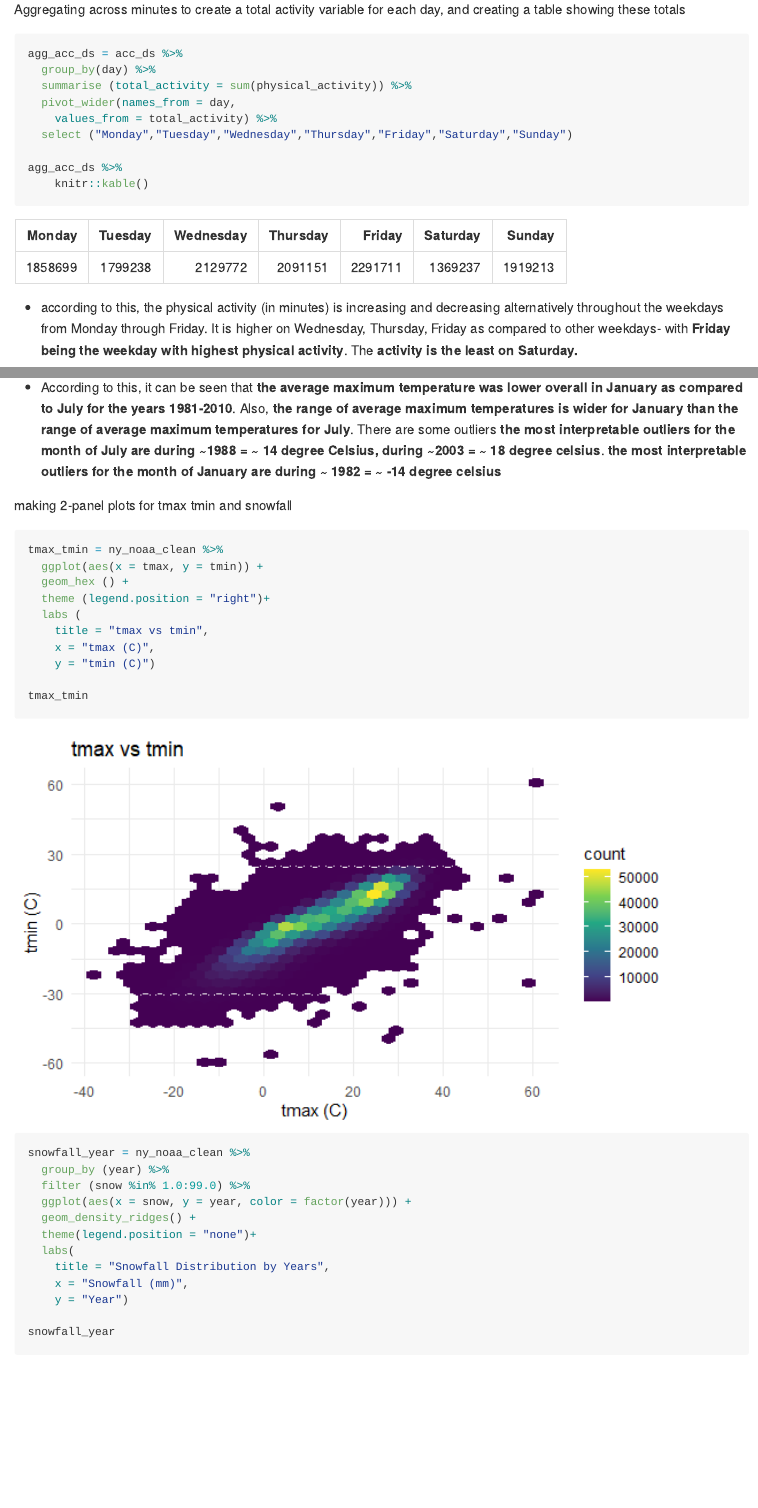
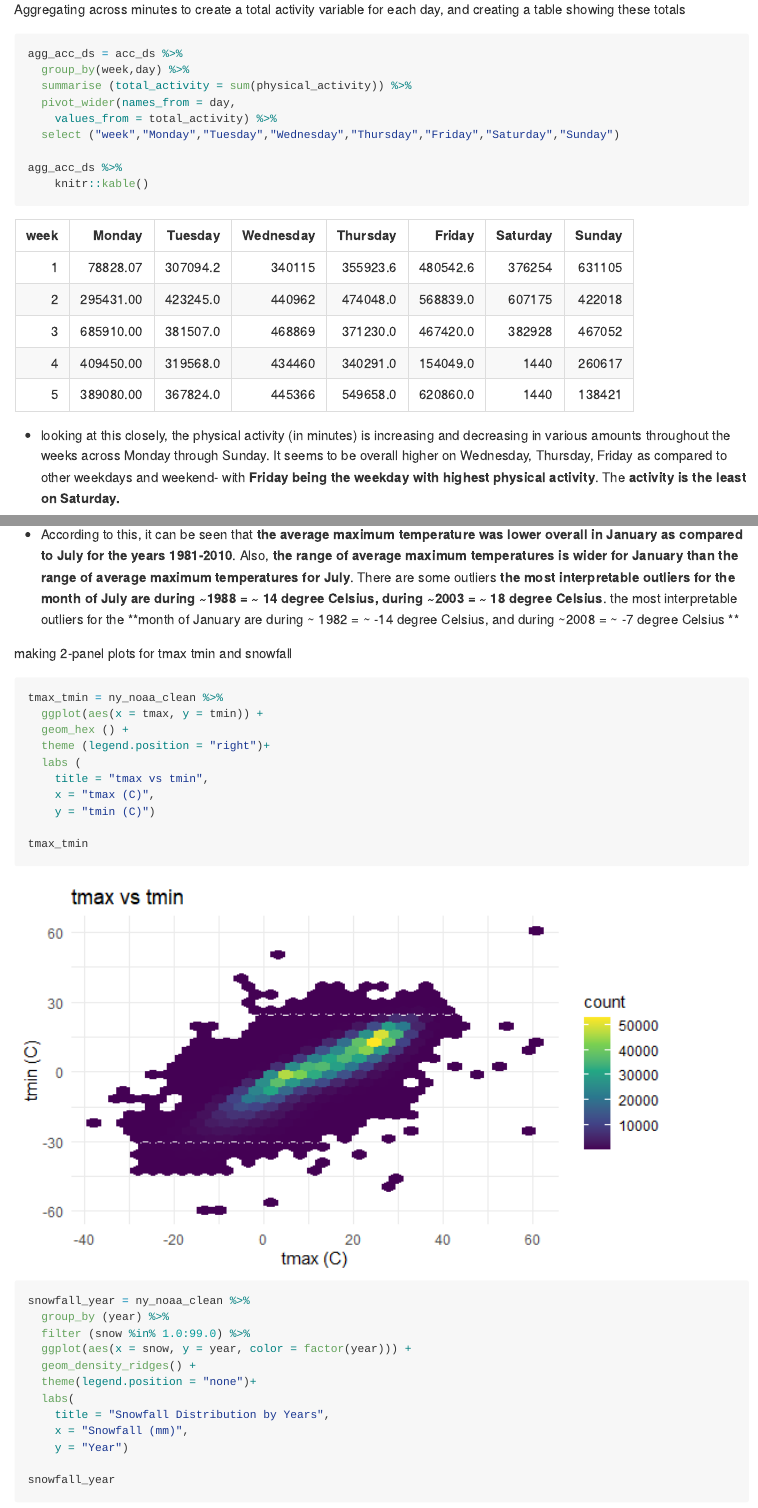
Before and after one commit to shivuDM/p8105_HW3_sm4956, an R Markdown document (p8105_HW3_sm4956.rmd): the page in a window 1100 px wide, from 4950 px down, and a second part further down, joined at a grey line. The pictures show the output file p8105_HW3_sm4956.md that the author committed with the source, drawn offline in the style of GitHub; long lines of code are wrapped.

Commit message:
Revised Problem 2 part 2: grouped by week and day both, to see the physical activity in minutes for all days of the week over 5 weeks. Interpreted the trend accordingly. Revised outliers in Problem 3 Part 2.

````diff
--- a/p8105_HW3_sm4956.rmd
+++ b/p8105_HW3_sm4956.rmd
@@ -127,17 +127,17 @@ Describing the dataset:
 Aggregating across minutes to create a total activity variable for each day, and creating a table showing these totals
 ```{r summarizing by day and making table}
 agg_acc_ds = acc_ds %>%
-  group_by(day) %>%
+  group_by(week,day) %>%
   summarise (total_activity = sum(physical_activity)) %>%
   pivot_wider(names_from = day,
     values_from = total_activity) %>%
-  select ("Monday","Tuesday","Wednesday","Thursday","Friday","Saturday","Sunday")
+  select ("week","Monday","Tuesday","Wednesday","Thursday","Friday","Saturday","Sunday")
 
 agg_acc_ds %>%
     knitr::kable()
 ```
 
-* according to this, the physical activity (in minutes) is increasing and decreasing alternatively throughout the weekdays from Monday through Friday. It is higher on Wednesday, Thursday, Friday as compared to other weekdays- with **Friday being the weekday with highest physical activity**. The **activity is the least on Saturday.**
+* looking at this closely, the physical activity (in minutes) is increasing and decreasing in various amounts throughout the weeks across Monday through Sunday. It seems to be overall higher on Wednesday, Thursday, Friday as compared to other weekdays and weekend- with **Friday being the weekday with highest physical activity**. The **activity is the least on Saturday.**
 
 Plotting for 24 hour activity course for each day
 ```{r making plot, warning = FALSE}
@@ -218,8 +218,8 @@ ny_noaa_clean_plot1
 ```
 
 * According to this, it can be seen that **the average maximum temperature was lower overall in January as compared to July for the years 1981-2010**. Also, **the range of average maximum temperatures is wider for January than the range of average maximum temperatures for July**.
-There are some outliers **the most interpretable outliers for the month of July are during ~1988 = ~ 14 degree Celsius, during ~2003 = ~ 18 degree celsius**.
-**the most interpretable outliers for the month of January are during ~ 1982 = ~ -14 degree celsius**
+There are some outliers **the most interpretable outliers for the month of July are during ~1988 = ~ 14 degree Celsius, during ~2003 = ~ 18 degree Celsius**.
+the most interpretable outliers for the **month of January are during ~ 1982 = ~ -14 degree Celsius, and during ~2008 = ~ -7 degree Celsius **
 
 making 2-panel plots for tmax tmin and snowfall
 ```{r 2-panel plots for tmax tmin and snowfall}
````
Also changed, not shown: p8105_HW3_sm4956.md.
